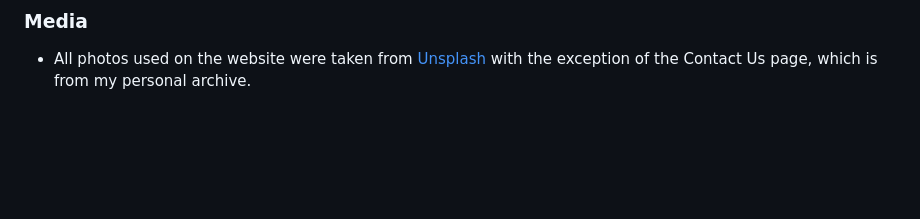
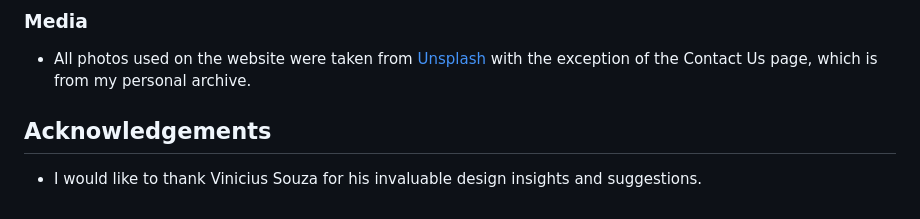
Before and after one commit to alexandrearantes1/two-wheel-tour, a Markdown page: README.md, the part around the change. GitHub-like rendering; blank space fills up the shorter version.

```diff
--- a/README.md
+++ b/README.md
@@ -150,3 +150,7 @@ The live link can be found here - https://alexandrearantes1.github.io/two-wheels
 ### Media
 
 - All photos used on the website were taken from [Unsplash](https://www.unsplash.com) with the exception of the Contact Us page, which is from my personal archive.
+
+## Acknowledgements
+
+- I would like to thank Vinicius Souza for his invaluable design insights and suggestions.
```
